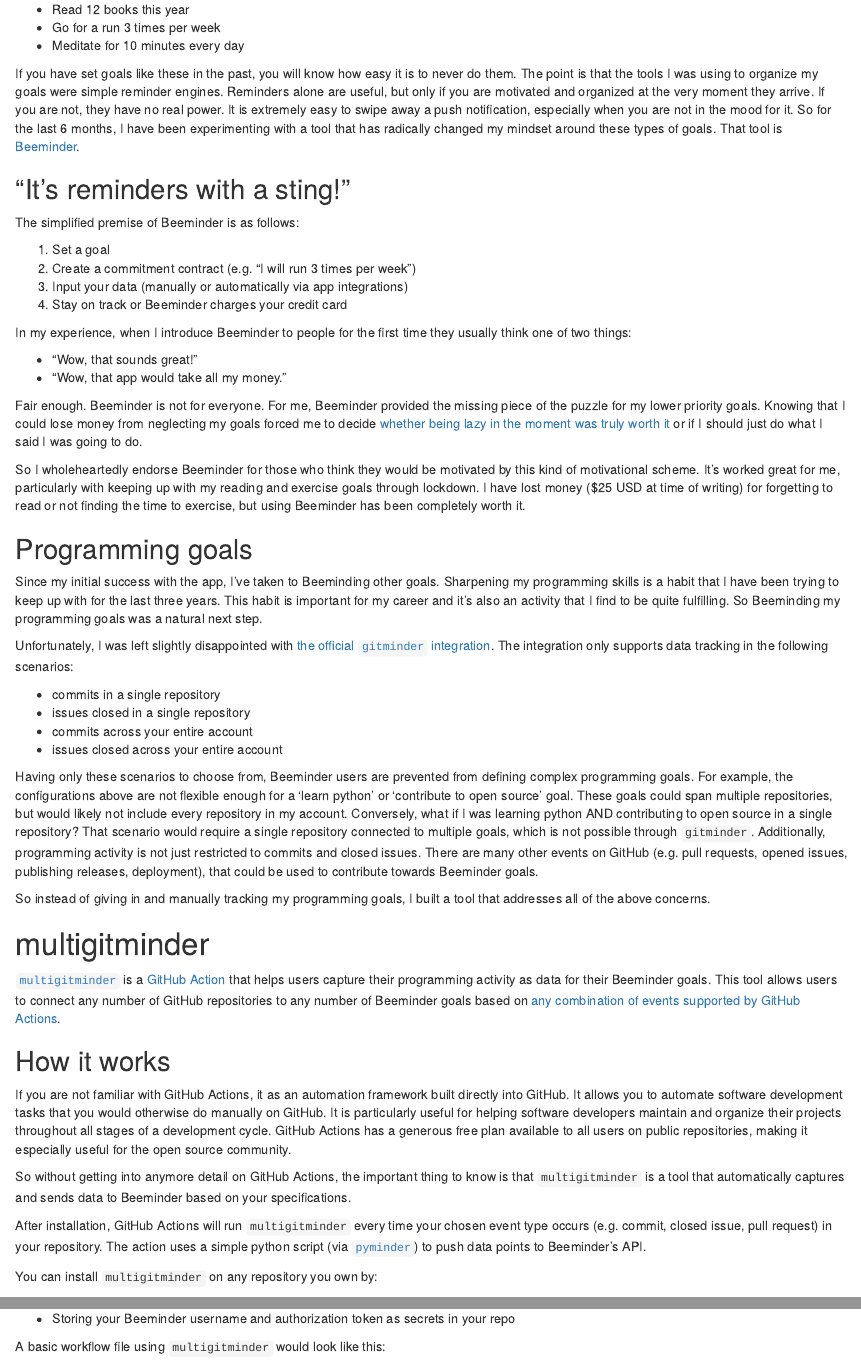
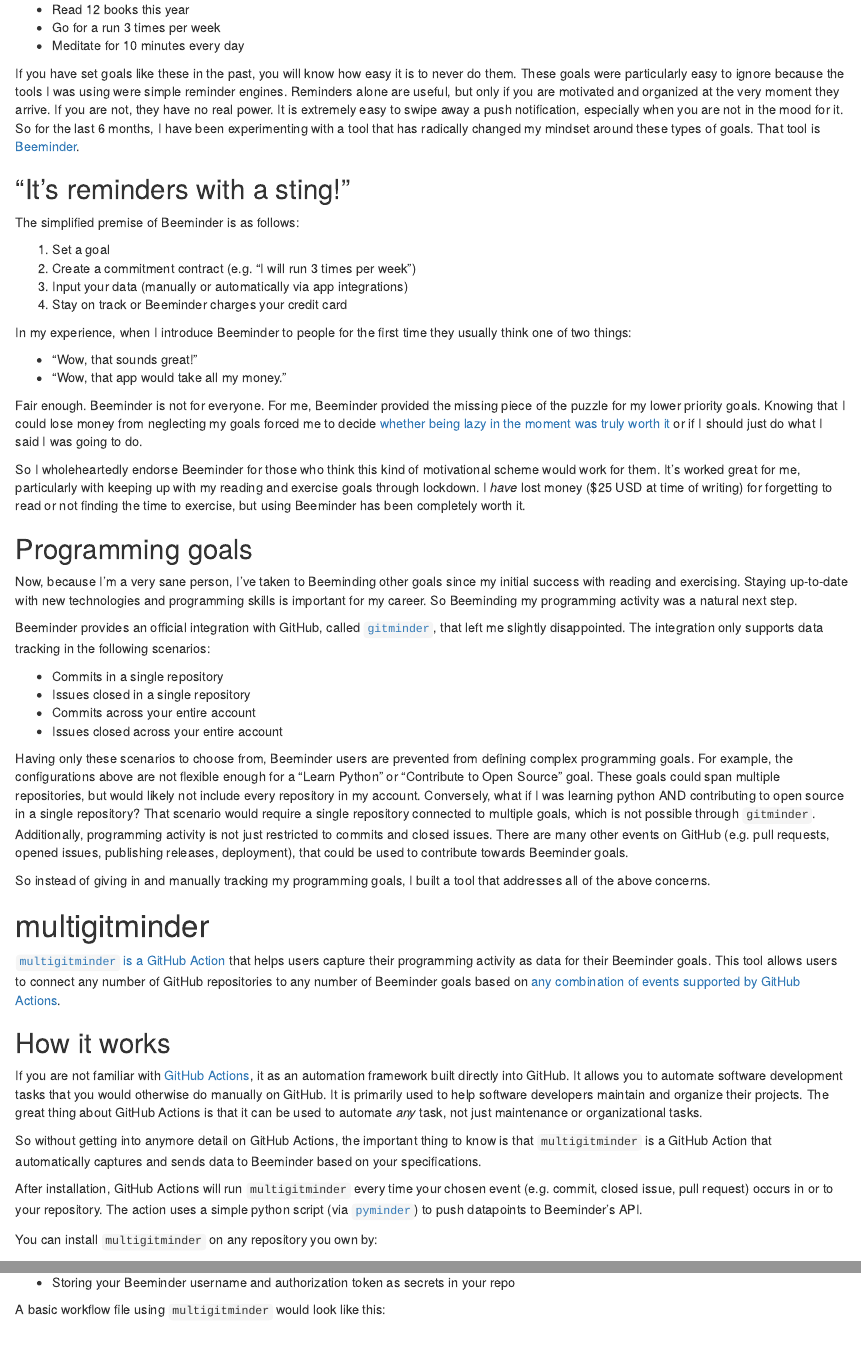
Before and after one commit to HaydenMacDonald/nith, an R Markdown document (content/post/multigitminder/index.Rmd): the page in a window 1100 px wide, from 370 px down, and a second part further down, joined at a grey line. Rendered offline with R 4.5, knitr and Pandoc, with nearby package versions; drawn as R Markdown's standard HTML page in place of the format the file asks for.

Commit message:
feat: first draft of multigitminder?

```diff
--- a/content/post/multigitminder/index.Rmd
+++ b/content/post/multigitminder/index.Rmd
@@ -33,7 +33,7 @@
 - Go for a run 3 times per week
 - Meditate for 10 minutes every day
 
-If you have set goals like these in the past, you will know how easy it is to never do them. The point is that the tools I was using to organize my goals were simple reminder engines. Reminders alone are useful, but only if you are motivated and organized at the very moment they arrive. If you are not, they have no real power. It is extremely easy to swipe away a push notification, especially when you are not in the mood for it. So for the last 6 months, I have been experimenting with a tool that has radically changed my mindset around these types of goals. That tool is [Beeminder](https://www.beeminder.com/){target="_blank"}.
+If you have set goals like these in the past, you will know how easy it is to never do them. These goals were particularly easy to ignore because the tools I was using were simple reminder engines. Reminders alone are useful, but only if you are motivated and organized at the very moment they arrive. If you are not, they have no real power. It is extremely easy to swipe away a push notification, especially when you are not in the mood for it. So for the last 6 months, I have been experimenting with a tool that has radically changed my mindset around these types of goals. That tool is [Beeminder](https://www.beeminder.com/){target="_blank"}.
 
 ## "It's reminders with a sting!"
 
@@ -51,34 +51,34 @@
 
 Fair enough. Beeminder is not for everyone. For me, Beeminder provided the missing piece of the puzzle for my lower priority goals. Knowing that I could lose money from neglecting my goals forced me to decide [whether being lazy in the moment was truly worth it](https://forum.beeminder.com/t/beeminder-vs-cbt/7624/26?u=dreev){target="_blank"} or if I should just do what I said I was going to do.
 
-So I wholeheartedly endorse Beeminder for those who think they would be motivated by this kind of motivational scheme. It's worked great for me, particularly with keeping up with my reading and exercise goals through lockdown. I have lost money ($25 USD at time of writing) for forgetting to read or not finding the time to exercise, but using Beeminder has been completely worth it.
+So I wholeheartedly endorse Beeminder for those who think this kind of motivational scheme would work for them. It's worked great for me, particularly with keeping up with my reading and exercise goals through lockdown. I *have* lost money ($25 USD at time of writing) for forgetting to read or not finding the time to exercise, but using Beeminder has been completely worth it.
 
 ## Programming goals
 
-Since my initial success with the app, I've taken to Beeminding other goals. Sharpening my programming skills is a habit that I have been trying to keep up with for the last three years. This habit is important for my career and it's also an activity that I find to be quite fulfilling. So Beeminding my programming goals was a natural next step.
+Now, because I'm a very sane person, I've taken to Beeminding other goals since my initial success with reading and exercising. Staying up-to-date with new technologies and programming skills is important for my career. So Beeminding my programming activity was a natural next step.
 
-Unfortunately, I was left slightly disappointed with [the official `gitminder` integration](https://www.beeminder.com/gitminder){target="_blank"}. The integration only supports data tracking in the following scenarios:
+Beeminder provides an official integration with GitHub, called [`gitminder`](https://www.beeminder.com/gitminder){target="_blank"}, that left me slightly disappointed. The integration only supports data tracking in the following scenarios:
 
-- commits in a single repository
-- issues closed in a single repository
-- commits across your entire account
-- issues closed across your entire account
+- Commits in a single repository
+- Issues closed in a single repository
+- Commits across your entire account
+- Issues closed across your entire account
 
-Having only these scenarios to choose from, Beeminder users are prevented from defining complex programming goals. For example, the configurations above are not flexible enough for a 'learn python' or 'contribute to open source' goal. These goals could span multiple repositories, but would likely not include every repository in my account. Conversely, what if I was learning python AND contributing to open source in a single repository? That scenario would require a single repository connected to multiple goals, which is not possible through `gitminder`. Additionally, programming activity is not just restricted to commits and closed issues. There are many other events on GitHub (e.g. pull requests, opened issues, publishing releases, deployment), that could be used to contribute towards Beeminder goals.
+Having only these scenarios to choose from, Beeminder users are prevented from defining complex programming goals. For example, the configurations above are not flexible enough for a "Learn Python" or "Contribute to Open Source" goal. These goals could span multiple repositories, but would likely not include every repository in my account. Conversely, what if I was learning python AND contributing to open source in a single repository? That scenario would require a single repository connected to multiple goals, which is not possible through `gitminder`. Additionally, programming activity is not just restricted to commits and closed issues. There are many other events on GitHub (e.g. pull requests, opened issues, publishing releases, deployment), that could be used to contribute towards Beeminder goals.
 
 So instead of giving in and manually tracking my programming goals, I built a tool that addresses all of the above concerns.
 
 # multigitminder
 
-[`multigitminder`](https://github.com/HaydenMacDonald/multigitminder){target="_blank"} is a [GitHub Action](https://github.com/features/actions){target="_blank"} that helps users capture their programming activity as data for their Beeminder goals. This tool allows users to connect any number of GitHub repositories to any number of Beeminder goals based on [any combination of events supported by GitHub Actions](https://docs.github.com/en/actions/reference/events-that-trigger-workflows){target="_blank"}.
+[`multigitminder` is a GitHub Action](https://github.com/marketplace/actions/multigitminder){target="_blank"} that helps users capture their programming activity as data for their Beeminder goals. This tool allows users to connect any number of GitHub repositories to any number of Beeminder goals based on [any combination of events supported by GitHub Actions](https://docs.github.com/en/actions/reference/events-that-trigger-workflows){target="_blank"}.
 
 ## How it works
 
-If you are not familiar with GitHub Actions, it as an automation framework built directly into GitHub. It allows you to automate software development tasks that you would otherwise do manually on GitHub. It is particularly useful for helping software developers maintain and organize their projects throughout all stages of a development cycle. GitHub Actions has a generous free plan available to all users on public repositories, making it especially useful for the open source community.
+If you are not familiar with [GitHub Actions](https://github.com/features/actions){target="_blank"}, it as an automation framework built directly into GitHub. It allows you to automate software development tasks that you would otherwise do manually on GitHub. It is primarily used to help software developers maintain and organize their projects. The great thing about GitHub Actions is that it can be used to automate *any* task, not just maintenance or organizational tasks.
 
-So without getting into anymore detail on GitHub Actions, the important thing to know is that `multigitminder` is a tool that automatically captures and sends data to Beeminder based on your specifications.
+So without getting into anymore detail on GitHub Actions, the important thing to know is that `multigitminder` is a GitHub Action that automatically captures and sends data to Beeminder based on your specifications.
 
-After installation, GitHub Actions will run `multigitminder` every time your chosen event type occurs (e.g. commit, closed issue, pull request) in your repository. The action uses a simple python script (via [`pyminder`](https://github.com/narthur/pyminder){target="_blank"}) to push data points to Beeminder's API.
+After installation, GitHub Actions will run `multigitminder` every time your chosen event (e.g. commit, closed issue, pull request) occurs in or to your repository. The action uses a simple python script (via [`pyminder`](https://github.com/narthur/pyminder){target="_blank"}) to push datapoints to Beeminder's API.
 
 You can install `multigitminder` on any repository you own by:
 
```
Also changed, not shown: content/post/multigitminder/index.html, content/post/multigitminder/index.Rmd (30 more changed lines).
